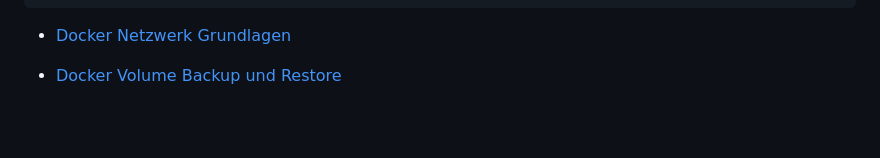
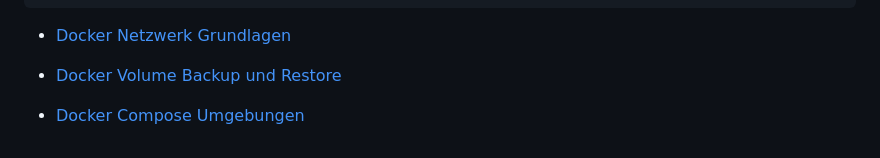
Before and after one commit to MarcF46/docker-portfolio-lab, a Markdown page: docs/operations/README.md, the part around the change. Rendered like a GitHub page; blank space fills up the shorter version.

Commit message:
Dokumentiere Docker Compose Umgebungen

```diff
--- a/docs/operations/README.md
+++ b/docs/operations/README.md
@@ -572,3 +572,5 @@ vollständige Enterprise-Architektur behaupten
 - [Docker Netzwerk Grundlagen](docker-network-basics.md)
 
 - [Docker Volume Backup und Restore](docker-volume-backup-restore.md)
+
+- [Docker Compose Umgebungen](docker-compose-environments.md)
```
Also changed, not shown: docs/operations/docker-compose-environments.md (added, +188 -0 lines).
